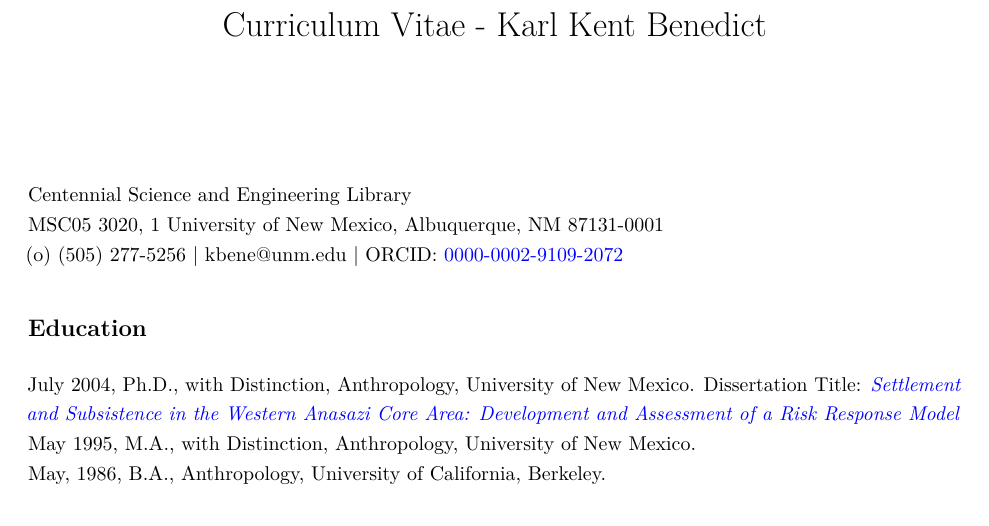
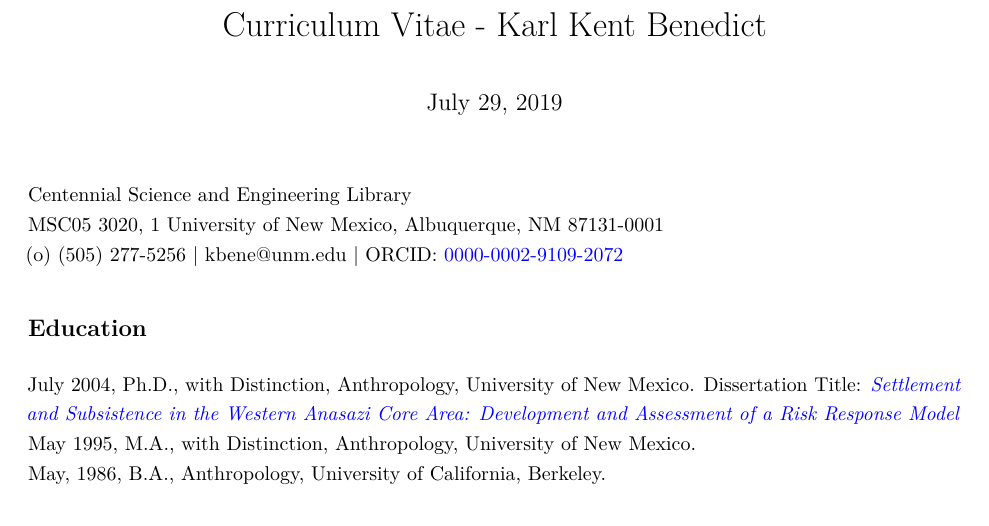
Before and after one commit to karlbenedict/karlbenedict.github.io, a LaTeX CV (CV/cv-1page.tex): part of page 1 of 2, cut so that both start at the same text. Compiled offline with pdfLaTeX.

Commit message:
initial 1-page cv

```diff
--- a/CV/cv-1page.tex
+++ b/CV/cv-1page.tex
@@ -61,8 +61,6 @@
 \setcounter{secnumdepth}{0}
 
 \title{Curriculum Vitae - Karl Kent Benedict\vspace{-4ex}}
-\author{}
-\date{}
 
 \begin{document}
 \maketitle
```
Also changed, not shown: CV/cv-1page.pdf, 2 other files.
